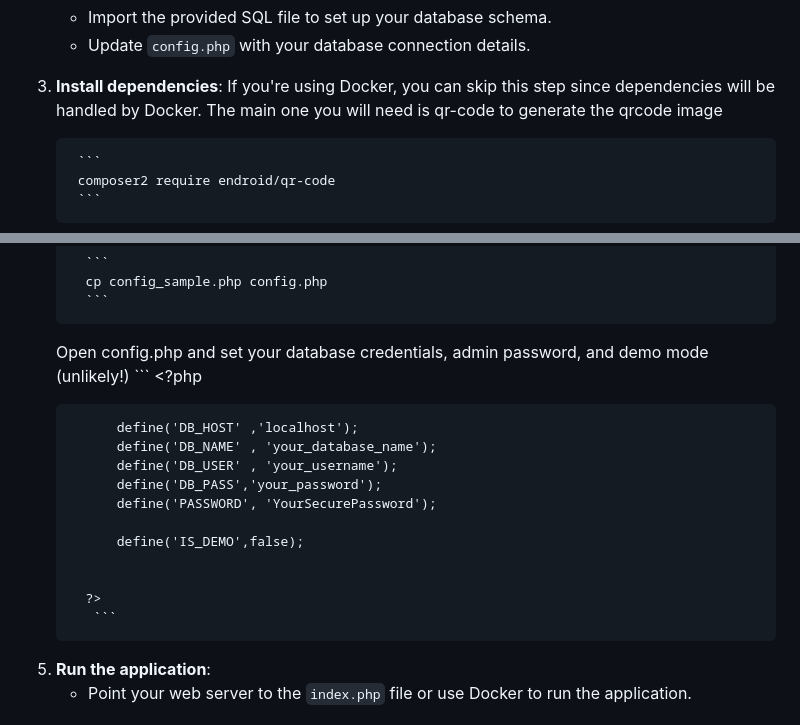
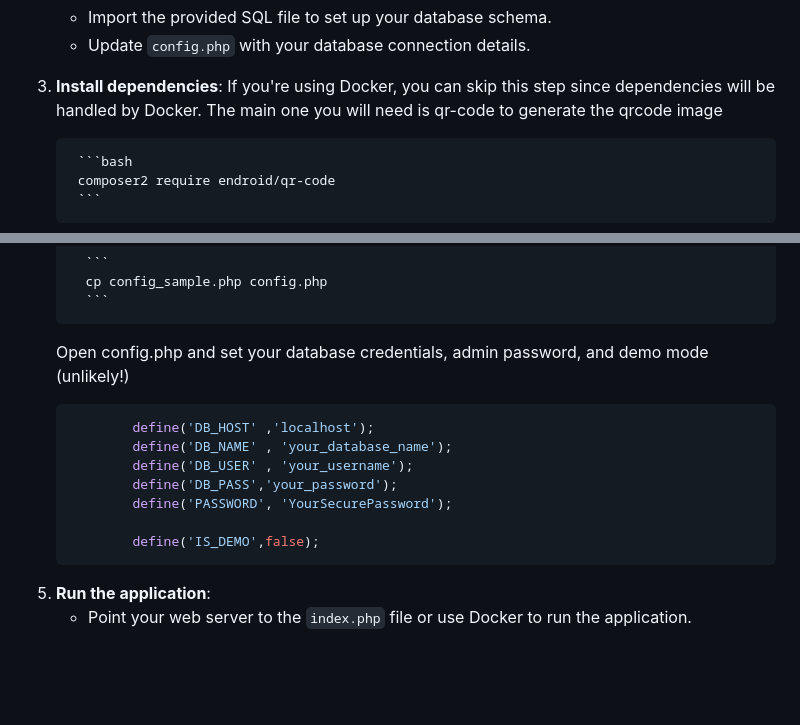
Before and after one commit to jtbnz/TruckChecks, a Markdown page: README.md, 2 parts joined by grey strips. Drawn GitHub-style; blank space fills up the shorter version.

Commit message:
cleanup formatting

````diff
--- a/README.md
+++ b/README.md
@@ -48,7 +48,7 @@ Truck Checks is a web application designed to manage and monitor the inventory o
     If you're using Docker, you can skip this step since dependencies will be handled by Docker.
     The main one you will need is qr-code to generate the qrcode image
 
-        ```
+        ```bash
         composer2 require endroid/qr-code
         ```
 
@@ -61,9 +61,8 @@ Truck Checks is a web application designed to manage and monitor the inventory o
         cp config_sample.php config.php
         ```
     Open config.php and set your database credentials, admin password, and demo mode (unlikely!)
-      ```
-        <?php
 
+    ```php
             define('DB_HOST' ,'localhost');
             define('DB_NAME' , 'your_database_name');
             define('DB_USER' , 'your_username');
@@ -71,10 +70,7 @@ Truck Checks is a web application designed to manage and monitor the inventory o
             define('PASSWORD', 'YourSecurePassword');
 
             define('IS_DEMO',false);
-
-
-        ?>
-         ```
+    ```
 
 5. **Run the application**:
     - Point your web server to the `index.php` file or use Docker to run the application.
````
